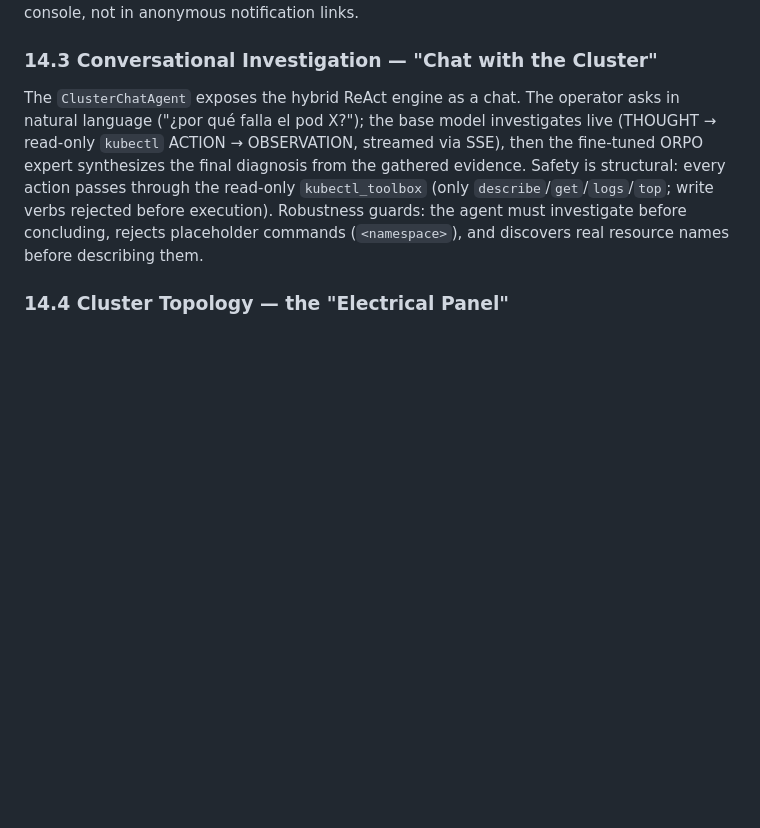
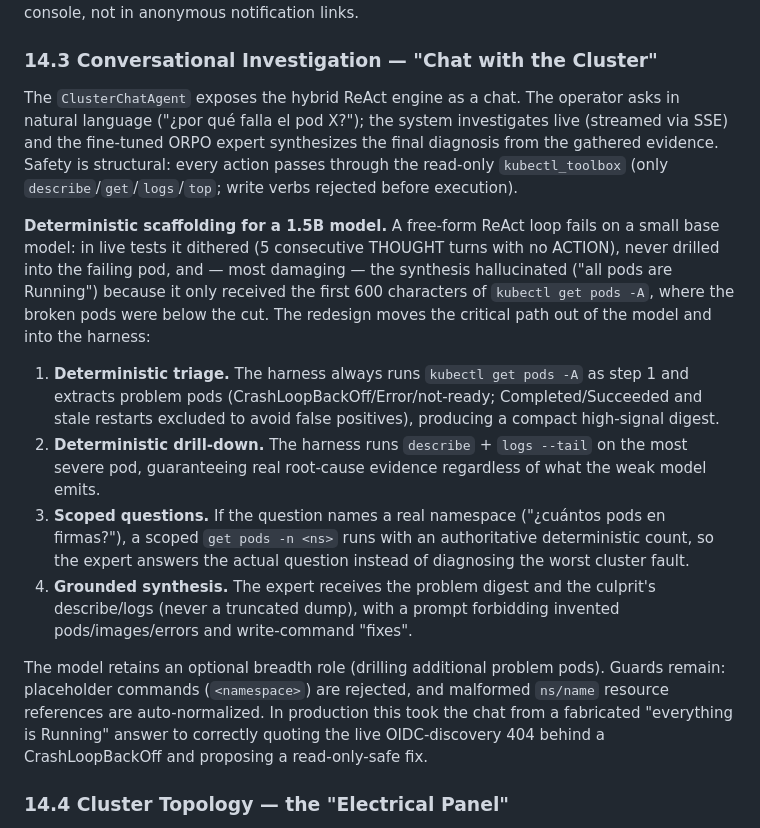
Before and after one commit to aaranda233/k8s-aiops, a Markdown page: RESEARCH.md, the part around the change. Rendered like a GitHub page; blank space fills up the shorter version.

Commit message:
docs: documentar el rediseno del chat con triage determinista

```diff
--- a/RESEARCH.md
+++ b/RESEARCH.md
@@ -712,7 +712,16 @@ The console is the human-in-the-loop control point: notifications (Teams) only a
 
 ### 14.3 Conversational Investigation — "Chat with the Cluster"
 
-The `ClusterChatAgent` exposes the hybrid ReAct engine as a chat. The operator asks in natural language ("¿por qué falla el pod X?"); the base model investigates live (THOUGHT → read-only `kubectl` ACTION → OBSERVATION, streamed via SSE), then the fine-tuned ORPO expert synthesizes the final diagnosis from the gathered evidence. Safety is structural: every action passes through the read-only `kubectl_toolbox` (only `describe`/`get`/`logs`/`top`; write verbs rejected before execution). Robustness guards: the agent must investigate before concluding, rejects placeholder commands (`<namespace>`), and discovers real resource names before describing them.
+The `ClusterChatAgent` exposes the hybrid ReAct engine as a chat. The operator asks in natural language ("¿por qué falla el pod X?"); the system investigates live (streamed via SSE) and the fine-tuned ORPO expert synthesizes the final diagnosis from the gathered evidence. Safety is structural: every action passes through the read-only `kubectl_toolbox` (only `describe`/`get`/`logs`/`top`; write verbs rejected before execution).
+
+**Deterministic scaffolding for a 1.5B model.** A free-form ReAct loop fails on a small base model: in live tests it dithered (5 consecutive THOUGHT turns with no ACTION), never drilled into the failing pod, and — most damaging — the synthesis hallucinated ("all pods are Running") because it only received the first 600 characters of `kubectl get pods -A`, where the broken pods were below the cut. The redesign moves the critical path out of the model and into the harness:
+
+1. **Deterministic triage.** The harness always runs `kubectl get pods -A` as step 1 and extracts problem pods (CrashLoopBackOff/Error/not-ready; Completed/Succeeded and stale restarts excluded to avoid false positives), producing a compact high-signal digest.
+2. **Deterministic drill-down.** The harness runs `describe` + `logs --tail` on the most severe pod, guaranteeing real root-cause evidence regardless of what the weak model emits.
+3. **Scoped questions.** If the question names a real namespace ("¿cuántos pods en firmas?"), a scoped `get pods -n <ns>` runs with an authoritative deterministic count, so the expert answers the actual question instead of diagnosing the worst cluster fault.
+4. **Grounded synthesis.** The expert receives the problem digest and the culprit's describe/logs (never a truncated dump), with a prompt forbidding invented pods/images/errors and write-command "fixes".
+
+The model retains an optional breadth role (drilling additional problem pods). Guards remain: placeholder commands (`<namespace>`) are rejected, and malformed `ns/name` resource references are auto-normalized. In production this took the chat from a fabricated "everything is Running" answer to correctly quoting the live OIDC-discovery 404 behind a CrashLoopBackOff and proposing a read-only-safe fix.
 
 ### 14.4 Cluster Topology — the "Electrical Panel"
 
```
